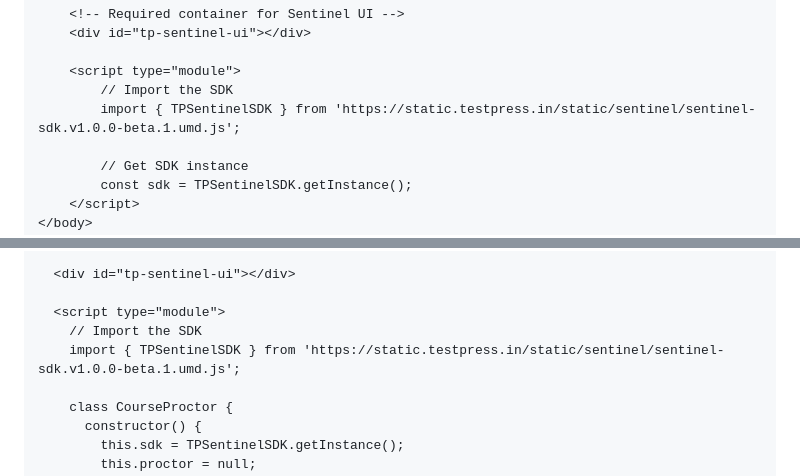
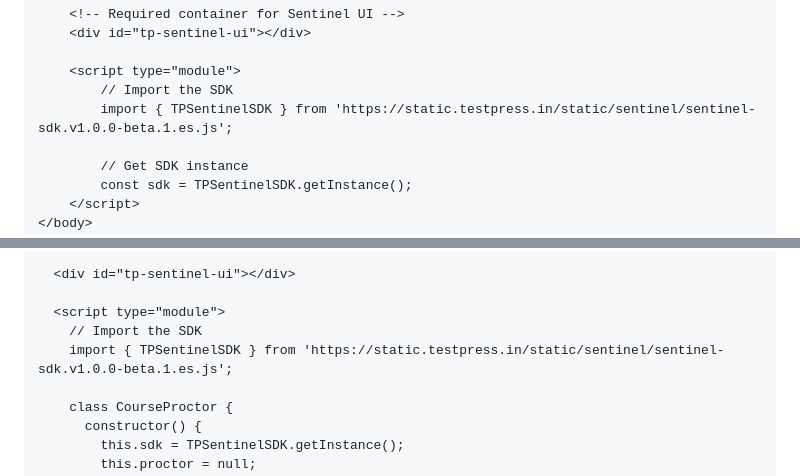
Before and after one commit to harinath01/sentinel-js-example, a Markdown page: README.md, 2 parts joined by grey strips. Drawn GitHub-style.

Commit message:
Update README to replace UMD SDK import with ES module version for Sentinel SDK

```diff
--- a/README.md
+++ b/README.md
@@ -17,7 +17,7 @@ Include the built SDK files in your HTML:
 
     <script type="module">
         // Import the SDK
-        import { TPSentinelSDK } from 'https://static.testpress.in/static/sentinel/sentinel-sdk.v1.0.0-beta.1.umd.js';
+        import { TPSentinelSDK } from 'https://static.testpress.in/static/sentinel/sentinel-sdk.v1.0.0-beta.1.es.js';
 
         // Get SDK instance
         const sdk = TPSentinelSDK.getInstance();
@@ -105,7 +105,7 @@ await proctor.stop();
 
   <script type="module">
     // Import the SDK
-    import { TPSentinelSDK } from 'https://static.testpress.in/static/sentinel/sentinel-sdk.v1.0.0-beta.1.umd.js';
+    import { TPSentinelSDK } from 'https://static.testpress.in/static/sentinel/sentinel-sdk.v1.0.0-beta.1.es.js';
 
     class CourseProctor {
       constructor() {
```
